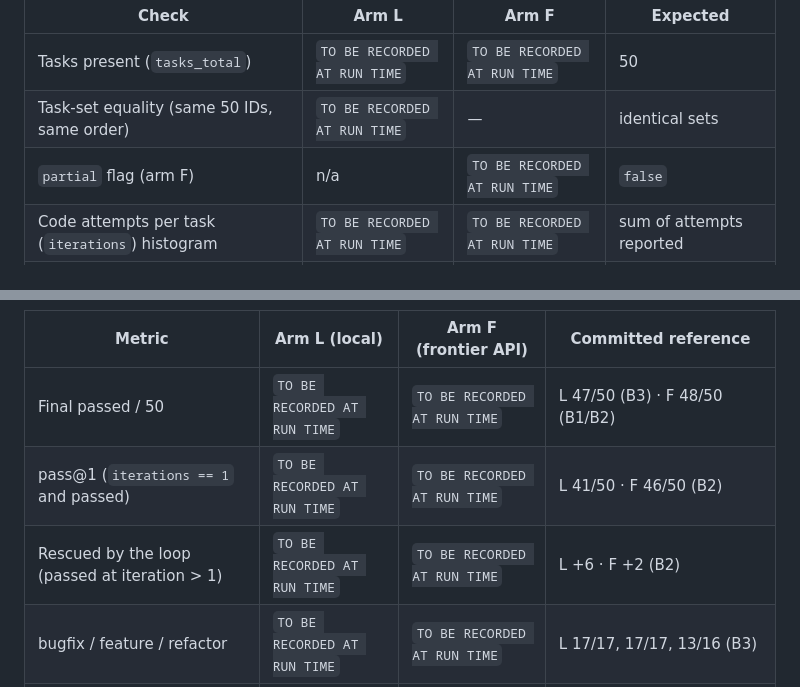
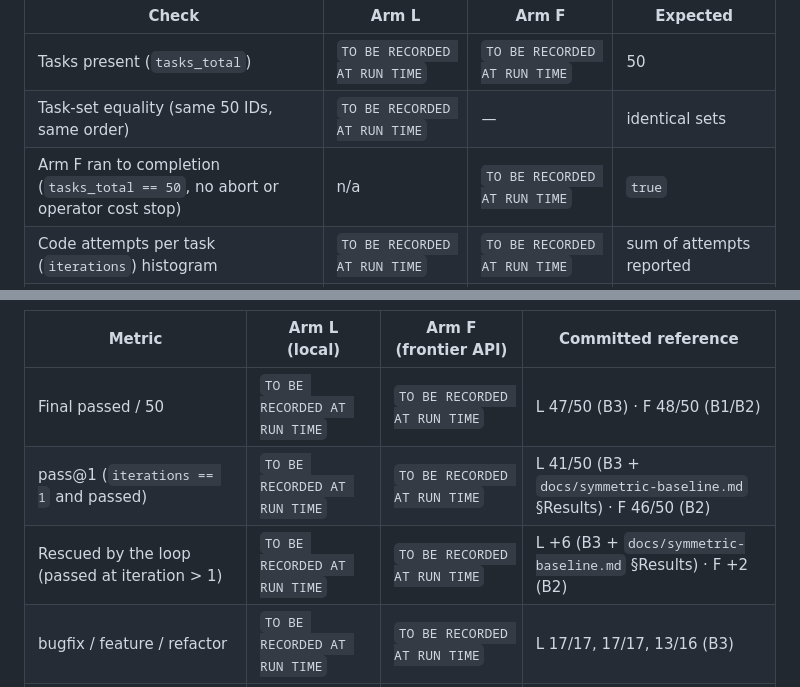
Before and after one commit to mattdani21/ModelSwapper, a Markdown page: docs/g1.3-paired-report.md, 2 parts joined by grey strips. GitHub-like rendering.

```diff
--- a/docs/g1.3-paired-report.md
+++ b/docs/g1.3-paired-report.md
@@ -64,7 +64,7 @@ from model failures (manifest §3.7 E4, §5 rules 3 and 5).
 | --- | --- | --- | --- |
 | Tasks present (`tasks_total`) | `TO BE RECORDED AT RUN TIME` | `TO BE RECORDED AT RUN TIME` | 50 |
 | Task-set equality (same 50 IDs, same order) | `TO BE RECORDED AT RUN TIME` | — | identical sets |
-| `partial` flag (arm F) | n/a | `TO BE RECORDED AT RUN TIME` | `false` |
+| Arm F ran to completion (`tasks_total == 50`, no abort or operator cost stop) | n/a | `TO BE RECORDED AT RUN TIME` | `true` |
 | Code attempts per task (`iterations`) histogram | `TO BE RECORDED AT RUN TIME` | `TO BE RECORDED AT RUN TIME` | sum of attempts reported |
 | Failed tasks (final) | `TO BE RECORDED AT RUN TIME` | `TO BE RECORDED AT RUN TIME` | listed by ID |
 | Infrastructure failures (distinct list, with class + phase + error) | `TO BE RECORDED AT RUN TIME` | `TO BE RECORDED AT RUN TIME` | never counted as model failures |
@@ -87,8 +87,8 @@ G1.2 maintenance is evaluated before any G1.3 closure.
 | Metric | Arm L (local) | Arm F (frontier API) | Committed reference |
 | --- | --- | --- | --- |
 | Final passed / 50 | `TO BE RECORDED AT RUN TIME` | `TO BE RECORDED AT RUN TIME` | L 47/50 (B3) · F 48/50 (B1/B2) |
-| pass@1 (`iterations == 1` and passed) | `TO BE RECORDED AT RUN TIME` | `TO BE RECORDED AT RUN TIME` | L 41/50 · F 46/50 (B2) |
-| Rescued by the loop (passed at iteration > 1) | `TO BE RECORDED AT RUN TIME` | `TO BE RECORDED AT RUN TIME` | L +6 · F +2 (B2) |
+| pass@1 (`iterations == 1` and passed) | `TO BE RECORDED AT RUN TIME` | `TO BE RECORDED AT RUN TIME` | L 41/50 (B3 + `docs/symmetric-baseline.md` §Results) · F 46/50 (B2) |
+| Rescued by the loop (passed at iteration > 1) | `TO BE RECORDED AT RUN TIME` | `TO BE RECORDED AT RUN TIME` | L +6 (B3 + `docs/symmetric-baseline.md` §Results) · F +2 (B2) |
 | bugfix / feature / refactor | `TO BE RECORDED AT RUN TIME` | `TO BE RECORDED AT RUN TIME` | L 17/17, 17/17, 13/16 (B3) |
 | Test-level counts (Σ `tests_passed` / Σ `tests_total`) | `TO BE RECORDED AT RUN TIME` | `TO BE RECORDED AT RUN TIME` | — |
 | G1.2 maintenance: pass rate ≥ 76.8 % (≥ 39/50 at n=50) | `TO BE RECORDED AT RUN TIME` | n/a (reference arm) | bar from `STATE.md` §"Frontier baseline"; `0.768 × 50 = 38.4` |
```
Also changed, not shown: docs/g1.3-paired-manifest.md (+7 -7 lines).
